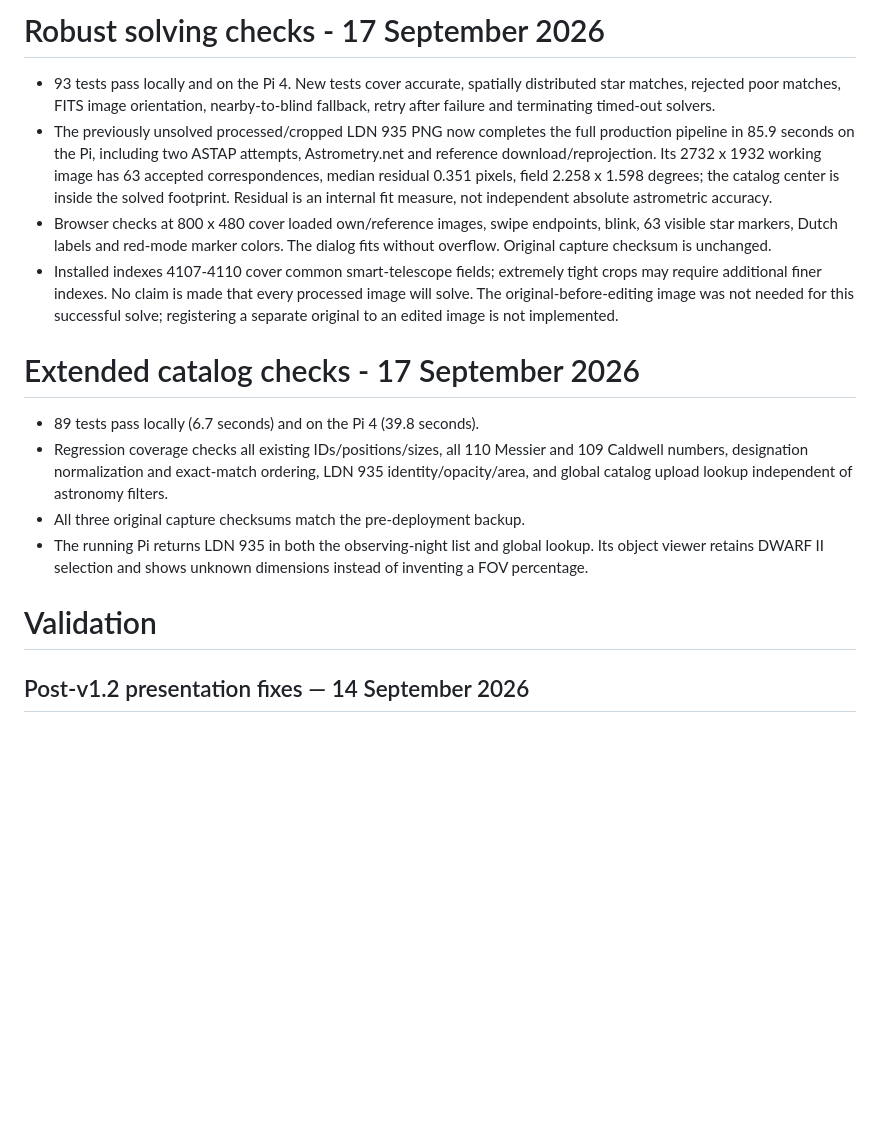
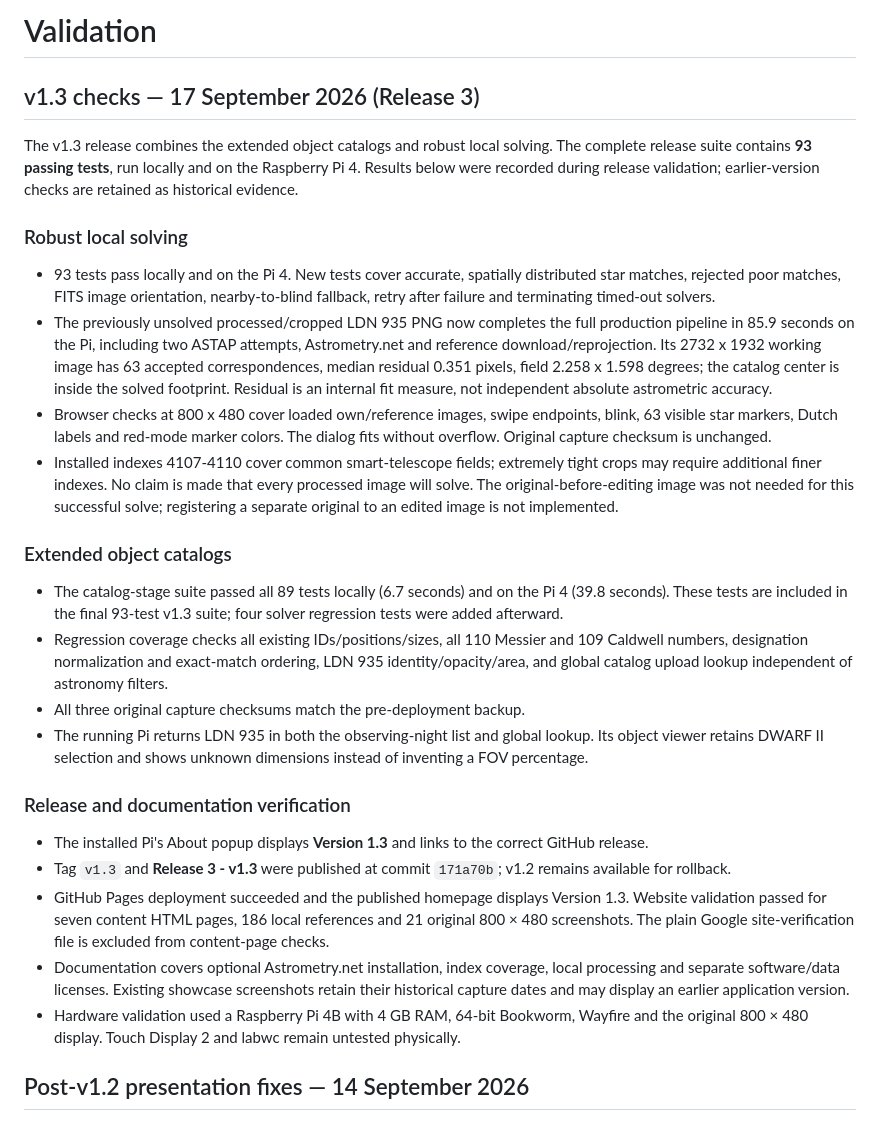
Before and after one commit to RAHoebe/RaspAstroDisplay, a Markdown page: TESTING.md, the part around the change. Drawn GitHub-style; blank space fills up the shorter version.

Commit message:
Document v1.3 release validation in TESTING

```diff
--- a/TESTING.md
+++ b/TESTING.md
@@ -1,18 +1,30 @@
-# Robust solving checks - 17 September 2026
+# Validation
+
+## v1.3 checks — 17 September 2026 (Release 3)
+
+The v1.3 release combines the extended object catalogs and robust local solving. The complete release suite contains **93 passing tests**, run locally and on the Raspberry Pi 4. Results below were recorded during release validation; earlier-version checks are retained as historical evidence.
+
+### Robust local solving
 
 - 93 tests pass locally and on the Pi 4. New tests cover accurate, spatially distributed star matches, rejected poor matches, FITS image orientation, nearby-to-blind fallback, retry after failure and terminating timed-out solvers.
 - The previously unsolved processed/cropped LDN 935 PNG now completes the full production pipeline in 85.9 seconds on the Pi, including two ASTAP attempts, Astrometry.net and reference download/reprojection. Its 2732 x 1932 working image has 63 accepted correspondences, median residual 0.351 pixels, field 2.258 x 1.598 degrees; the catalog center is inside the solved footprint. Residual is an internal fit measure, not independent absolute astrometric accuracy.
 - Browser checks at 800 x 480 cover loaded own/reference images, swipe endpoints, blink, 63 visible star markers, Dutch labels and red-mode marker colors. The dialog fits without overflow. Original capture checksum is unchanged.
 - Installed indexes 4107-4110 cover common smart-telescope fields; extremely tight crops may require additional finer indexes. No claim is made that every processed image will solve. The original-before-editing image was not needed for this successful solve; registering a separate original to an edited image is not implemented.
 
-# Extended catalog checks - 17 September 2026
+### Extended object catalogs
 
-- 89 tests pass locally (6.7 seconds) and on the Pi 4 (39.8 seconds).
+- The catalog-stage suite passed all 89 tests locally (6.7 seconds) and on the Pi 4 (39.8 seconds). These tests are included in the final 93-test v1.3 suite; four solver regression tests were added afterward.
 - Regression coverage checks all existing IDs/positions/sizes, all 110 Messier and 109 Caldwell numbers, designation normalization and exact-match ordering, LDN 935 identity/opacity/area, and global catalog upload lookup independent of astronomy filters.
 - All three original capture checksums match the pre-deployment backup.
 - The running Pi returns LDN 935 in both the observing-night list and global lookup. Its object viewer retains DWARF II selection and shows unknown dimensions instead of inventing a FOV percentage.
 
-# Validation
+### Release and documentation verification
+
+- The installed Pi's About popup displays **Version 1.3** and links to the correct GitHub release.
+- Tag `v1.3` and **Release 3 - v1.3** were published at commit `171a70b`; v1.2 remains available for rollback.
+- GitHub Pages deployment succeeded and the published homepage displays Version 1.3. Website validation passed for seven content HTML pages, 186 local references and 21 original 800 × 480 screenshots. The plain Google site-verification file is excluded from content-page checks.
+- Documentation covers optional Astrometry.net installation, index coverage, local processing and separate software/data licenses. Existing showcase screenshots retain their historical capture dates and may display an earlier application version.
+- Hardware validation used a Raspberry Pi 4B with 4 GB RAM, 64-bit Bookworm, Wayfire and the original 800 × 480 display. Touch Display 2 and labwc remain untested physically.
 
 ## Post-v1.2 presentation fixes — 14 September 2026
 
```
